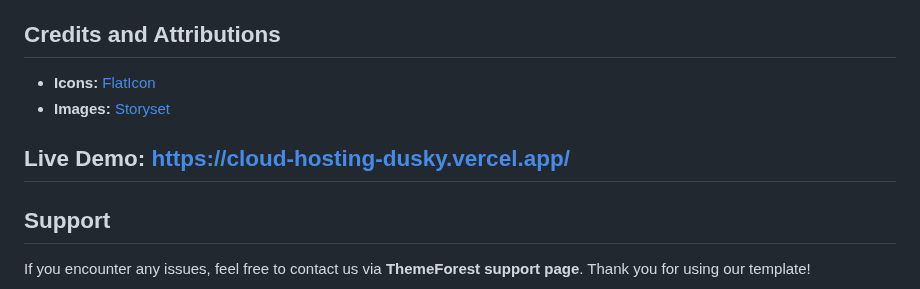
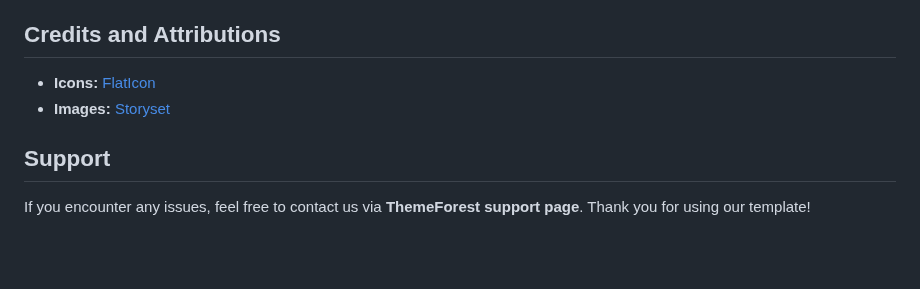
Before and after one commit to MohimaModak/Cloud-Hosting, a Markdown page: README.md, the part around the change. Rendered like a GitHub page; blank space fills up the shorter version.

```diff
--- a/README.md
+++ b/README.md
@@ -112,7 +112,5 @@ You can deploy the site using:
 - **Icons:** [FlatIcon](https://www.flaticon.com/)
 - **Images:** [Storyset](https://storyset.com/)
 
-## Live Demo: https://cloud-hosting-dusky.vercel.app/
-
 ## Support
 If you encounter any issues, feel free to contact us via **ThemeForest support page**. Thank you for using our template!
```
